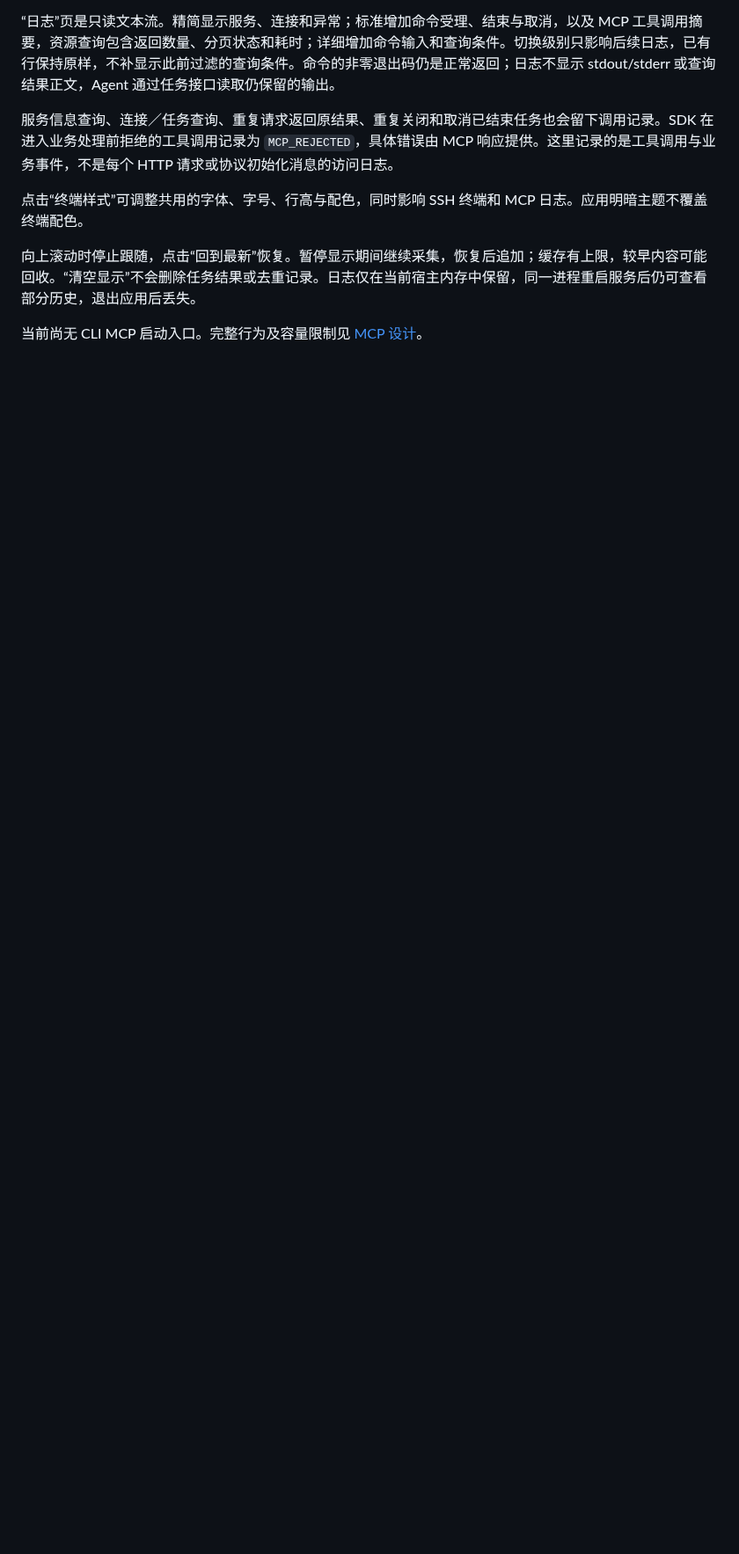
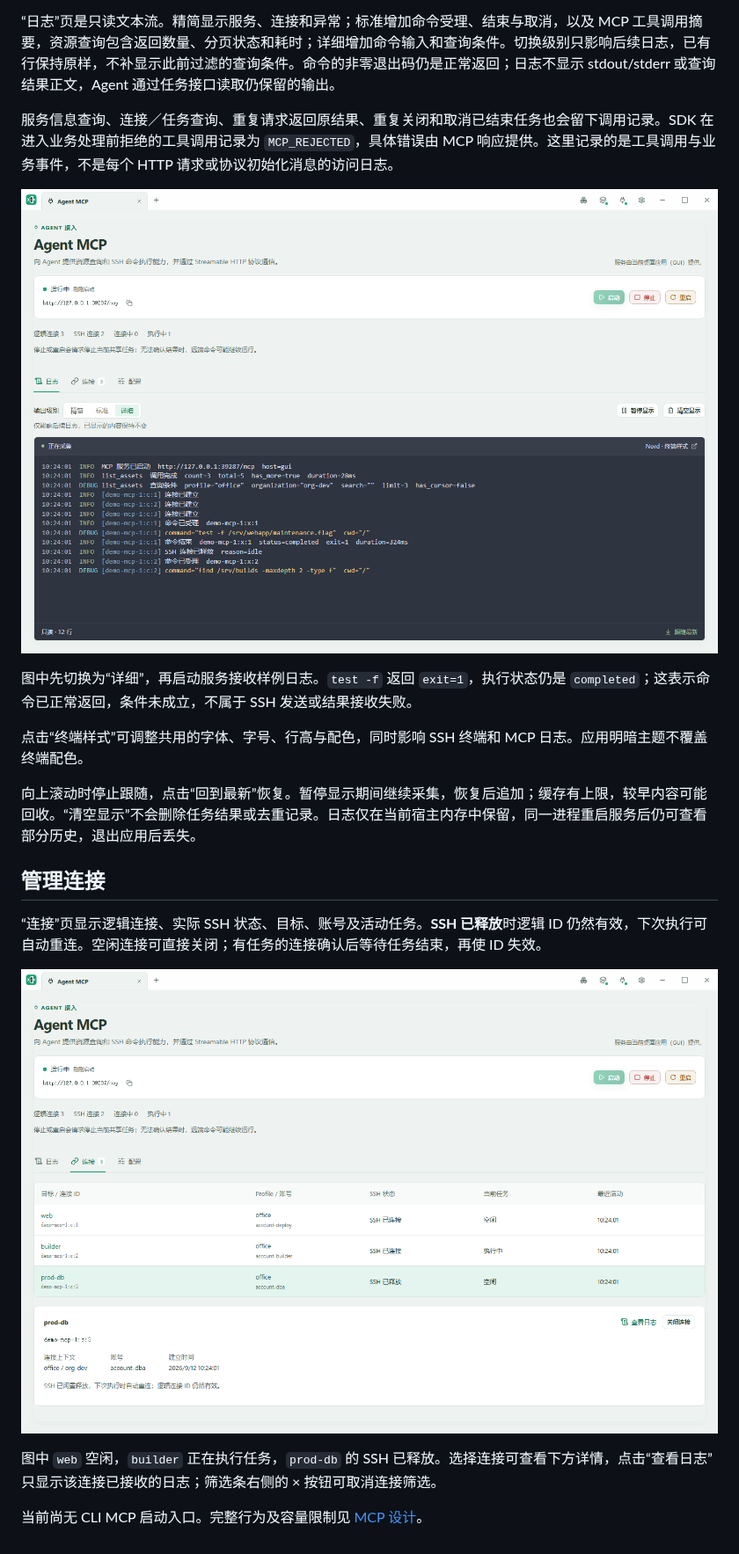
Before and after one commit to cmstar/jumpaccess, a Markdown page: docs/manual/agent-mcp.md, the part around one of its changes. Shown at 88% size. GitHub-like rendering; pictures changed too: docs/screenshots/mcp-02-logs.png (added), docs/screenshots/mcp-03-connections.png (added); blank space fills up the shorter version.

```diff
--- a/docs/manual/agent-mcp.md
+++ b/docs/manual/agent-mcp.md
@@ -21,8 +25,20 @@
 
 服务信息查询、连接／任务查询、重复请求返回原结果、重复关闭和取消已结束任务也会留下调用记录。SDK 在进入业务处理前拒绝的工具调用记录为 `MCP_REJECTED`，具体错误由 MCP 响应提供。这里记录的是工具调用与业务事件，不是每个 HTTP 请求或协议初始化消息的访问日志。
 
+![MCP 详细日志：资源查询摘要和条件、命令受理、输入与完成状态](../screenshots/mcp-02-logs.png)
+
+图中先切换为“详细”，再启动服务接收样例日志。`test -f` 返回 `exit=1`，执行状态仍是 `completed`；这表示命令已正常返回，条件未成立，不属于 SSH 发送或结果接收失败。
+
 点击“终端样式”可调整共用的字体、字号、行高与配色，同时影响 SSH 终端和 MCP 日志。应用明暗主题不覆盖终端配色。
 
 向上滚动时停止跟随，点击“回到最新”恢复。暂停显示期间继续采集，恢复后追加；缓存有上限，较早内容可能回收。“清空显示”不会删除任务结果或去重记录。日志仅在当前宿主内存中保留，同一进程重启服务后仍可查看部分历史，退出应用后丢失。
 
+## 管理连接
+
+“连接”页显示逻辑连接、实际 SSH 状态、目标、账号及活动任务。**SSH 已释放**时逻辑 ID 仍然有效，下次执行可自动重连。空闲连接可直接关闭；有任务的连接确认后等待任务结束，再使 ID 失效。
+
+![MCP 连接管理：空闲、执行中和 SSH 已释放的三类连接，以及所选连接详情](../screenshots/mcp-03-connections.png)
+
+图中 `web` 空闲，`builder` 正在执行任务，`prod-db` 的 SSH 已释放。选择连接可查看下方详情，点击“查看日志”只显示该连接已接收的日志；筛选条右侧的 × 按钮可取消连接筛选。
+
 当前尚无 CLI MCP 启动入口。完整行为及容量限制见 [MCP 设计](../specs/agent-mcp.md)。
```
Also changed, not shown: other parts of docs/manual/agent-mcp.md (+7 -3 lines), README.md (+11 -1 lines), docs/architecture.md (+1 -1 lines), docs/screenshots/mcp-01-config.png (added), 7 other files.
